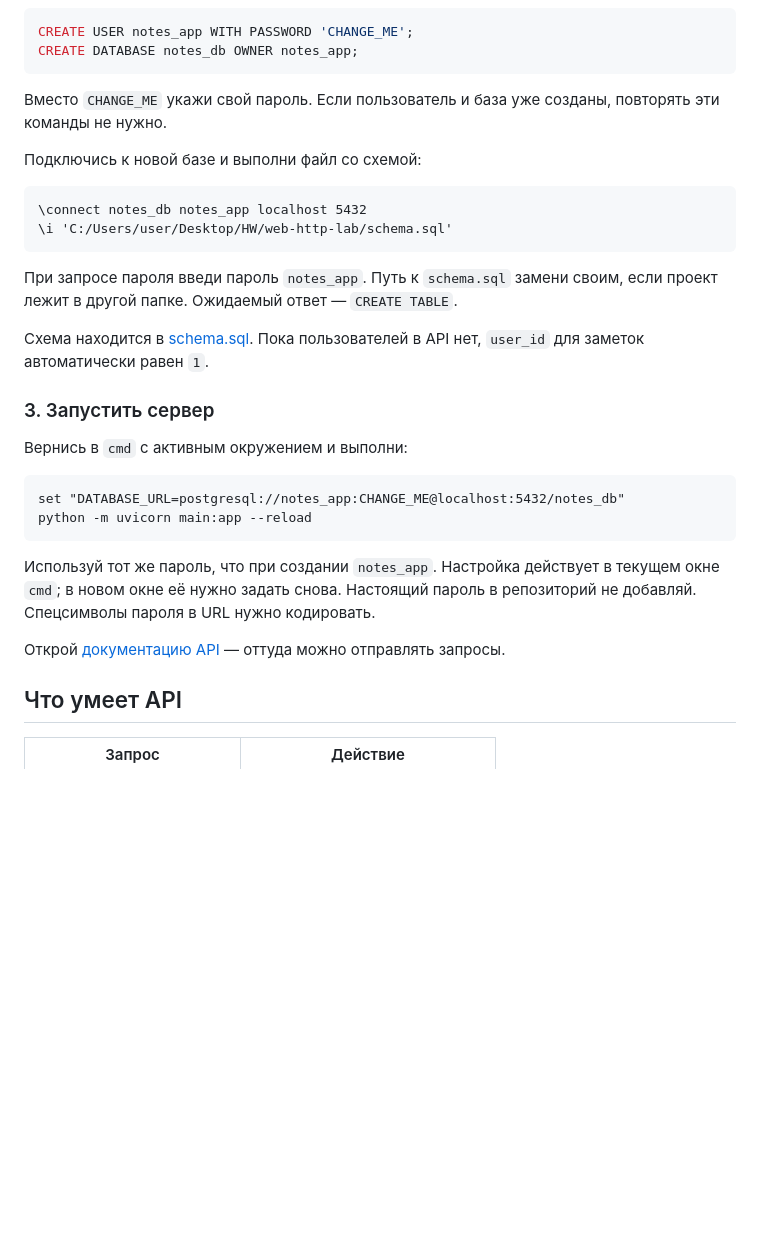
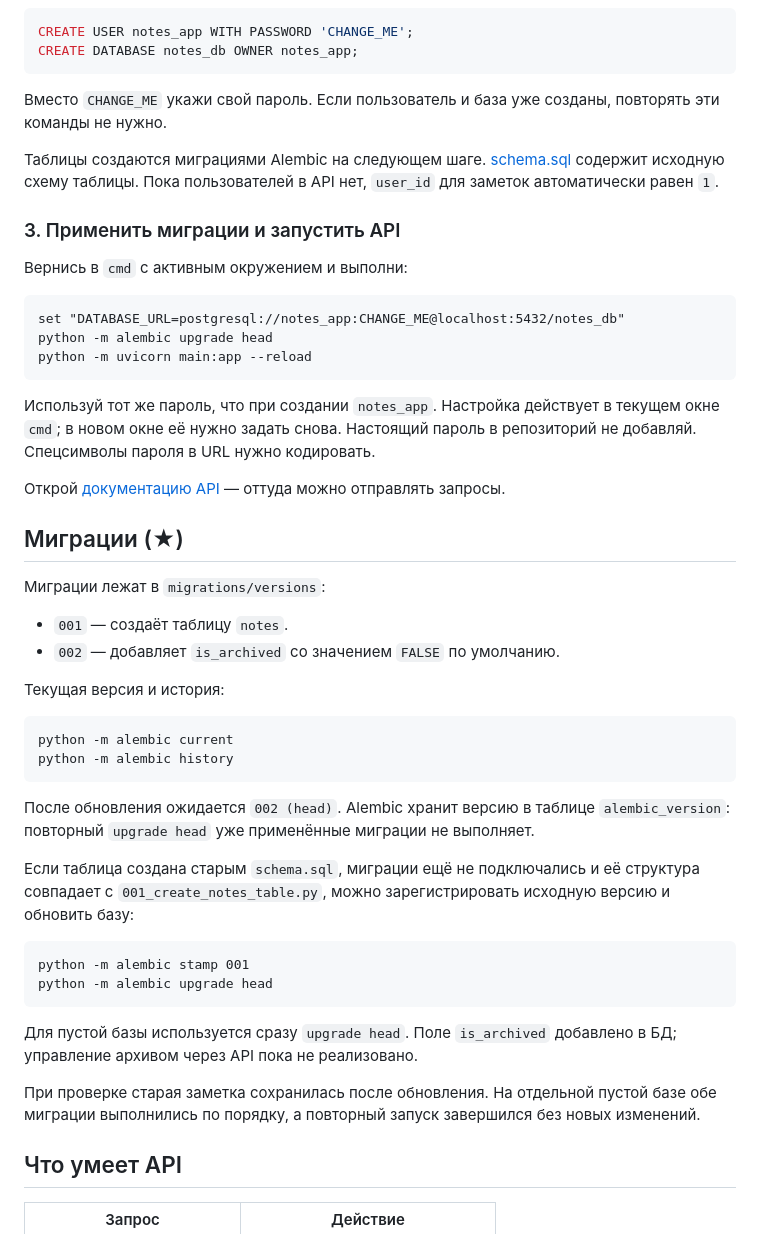
Before and after one commit to NikitaSolovyovAK/web-http-lab, a Markdown page: README.md, the part around one of its changes. Rendered like a GitHub page; blank space fills up the shorter version.

````diff
--- a/README.md
+++ b/README.md
@@ -31,29 +31,48 @@ CREATE DATABASE notes_db OWNER notes_app;
 
 Вместо `CHANGE_ME` укажи свой пароль. Если пользователь и база уже созданы, повторять эти команды не нужно.
 
-Подключись к новой базе и выполни файл со схемой:
+Таблицы создаются миграциями Alembic на следующем шаге. [schema.sql](schema.sql) содержит исходную схему таблицы. Пока пользователей в API нет, `user_id` для заметок автоматически равен `1`.
 
-```text
-\connect notes_db notes_app localhost 5432
-\i 'C:/Users/user/Desktop/HW/web-http-lab/schema.sql'
-```
-
-При запросе пароля введи пароль `notes_app`. Путь к `schema.sql` замени своим, если проект лежит в другой папке. Ожидаемый ответ — `CREATE TABLE`.
-
-Схема находится в [schema.sql](schema.sql). Пока пользователей в API нет, `user_id` для заметок автоматически равен `1`.
-
-### 3. Запустить сервер
+### 3. Применить миграции и запустить API
 
 Вернись в `cmd` с активным окружением и выполни:
 
 ```bat
 set "DATABASE_URL=postgresql://notes_app:CHANGE_ME@localhost:5432/notes_db"
+python -m alembic upgrade head
 python -m uvicorn main:app --reload
 ```
 
 Используй тот же пароль, что при создании `notes_app`. Настройка действует в текущем окне `cmd`; в новом окне её нужно задать снова. Настоящий пароль в репозиторий не добавляй. Спецсимволы пароля в URL нужно кодировать.
 
 Открой [документацию API](http://127.0.0.1:8000/docs) — оттуда можно отправлять запросы.
+
+## Миграции (★)
+
+Миграции лежат в `migrations/versions`:
+
+- `001` — создаёт таблицу `notes`.
+- `002` — добавляет `is_archived` со значением `FALSE` по умолчанию.
+
+Текущая версия и история:
+
+```bat
+python -m alembic current
+python -m alembic history
+```
+
+После обновления ожидается `002 (head)`. Alembic хранит версию в таблице `alembic_version`: повторный `upgrade head` уже применённые миграции не выполняет.
+
+Если таблица создана старым `schema.sql`, миграции ещё не подключались и её структура совпадает с `001_create_notes_table.py`, можно зарегистрировать исходную версию и обновить базу:
+
+```bat
+python -m alembic stamp 001
+python -m alembic upgrade head
+```
+
+Для пустой базы используется сразу `upgrade head`. Поле `is_archived` добавлено в БД; управление архивом через API пока не реализовано.
+
+При проверке старая заметка сохранилась после обновления. На отдельной пустой базе обе миграции выполнились по порядку, а повторный запуск завершился без новых изменений.
 
 ## Что умеет API
 
````
Also changed, not shown: other parts of README.md (+12 -3 lines), docs/screenshots/06-migration-upgrade.png (added), docs/screenshots/07-migrations-fresh-database.png (added), 7 other files.
